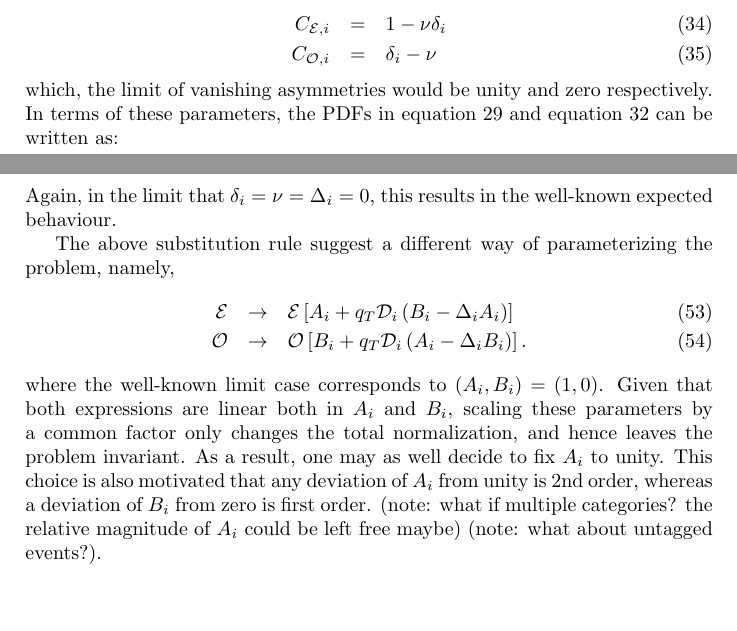
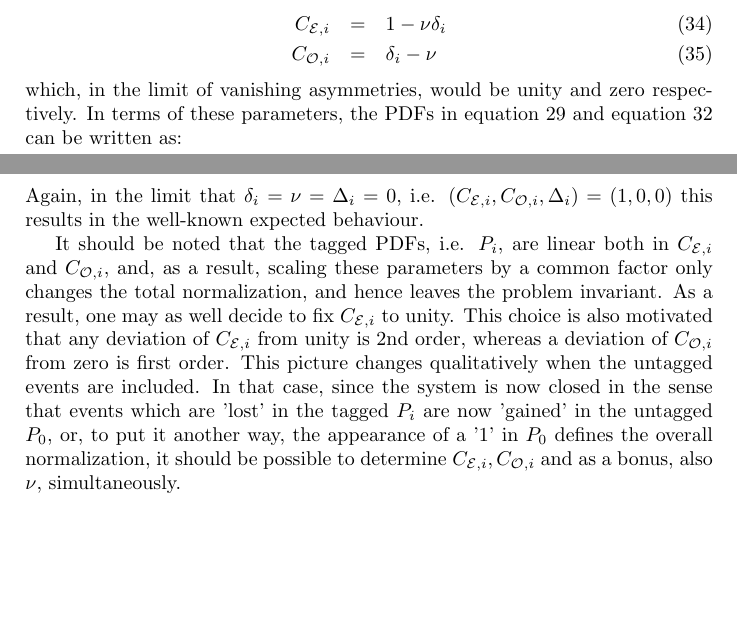
Before and after one commit to GerhardRaven/P2VV, a LaTeX document (jpsiphi.tex): two parts of pages 4 and 6 of 13, joined at a grey line, cut so that both start at the same text. Compiled offline with pdfLaTeX.

Commit message:
update latex

```diff
--- a/jpsiphi.tex
+++ b/jpsiphi.tex
@@ -197,7 +197,7 @@ Inspired by equation \ref{eq:tagsummed}, we can introduce two new parameters:
     C_{{\cal E},i} &=& 1 - \nu \delta_i
 \\  C_{{\cal O},i} &=& \delta_i - \nu
 \end{eqnarray}
-which, the limit of vanishing asymmetries would be unity and zero respectively.
+which, in the limit of vanishing asymmetries, would be unity and zero respectively.
 In terms of these parameters, the PDFs in equation \ref{eq:tagsummed} and equation \ref{eq:untagged} can be written
 as:
 \begin{eqnarray}
@@ -269,19 +270,17 @@ usual factor} $q_T{\cal D}_i$, the factor
 \end{equation}
 \end{enumerate}
-Again, in the limit that $\delta_i=\nu={\Delta}_i=0$, this results in the well-known expected behaviour.
+Again, in the limit that $\delta_i=\nu={\Delta}_i=0$, i.e. $(C_{{\cal E},i},C_{{\cal O},i},\Delta_i) = (1,0,0)$ this results in the well-known expected behaviour.
 
-The above substitution rule suggest a different way of parameterizing the problem, namely,
-\begin{eqnarray}
-   {\cal E} &\rightarrow& {\cal E} \left[ A_i +  q_T {\cal D}_i \left( B_i - {\Delta}_i A_i \right) \right]  \\
-   {\cal O} &\rightarrow& {\cal O} \left[ B_i +  q_T {\cal D}_i \left( A_i - {\Delta}_i B_i \right) \right].
-\end{eqnarray}
-where the well-known limit case corresponds to $(A_i,B_i)=(1,0)$.
-Given that both expressions are linear both in $A_i$ and $B_i$, scaling these parameters by a common
+It should be noted that the tagged PDFs, i.e. $P_i$, are linear both in $C_{{\cal E},i}$ and $C_{{\cal O},i}$,
+and, as a result, scaling these parameters by a common
 factor only changes the total normalization, and hence leaves the problem invariant. As a result, one
-may as well decide to fix $A_i$ to unity. This choice is also motivated that any deviation of $A_i$ from
-unity is 2nd order, whereas a deviation of $B_i$ from zero is first order.
-(note: what if multiple categories? the relative magnitude of
-$A_i$ could be left free maybe) (note: what about untagged events?).
+may as well decide to fix $C_{{\cal E},i}$ to unity. This choice is also motivated that any deviation of $C_{{\cal E},i}$ from
+unity is 2nd order, whereas a deviation of $C_{{\cal O},i}$ from zero is first order.
+This picture changes qualitatively when the untagged events are included. In that case, since
+the system is now closed in the sense that events which are 'lost' in the tagged $P_i$ are now
+'gained' in the untagged $P_0$, or, to put it another way, the appearance of a '1' in $P_0$ defines
+the overall normalization, it should be possible to determine $C_{{\cal E},i}, C_{{\cal O},i}$ and
+as a bonus, also $\nu$, simultaneously.
 
 
 
```
Also changed, not shown: jpsiphi.tex (25 more changed lines).
